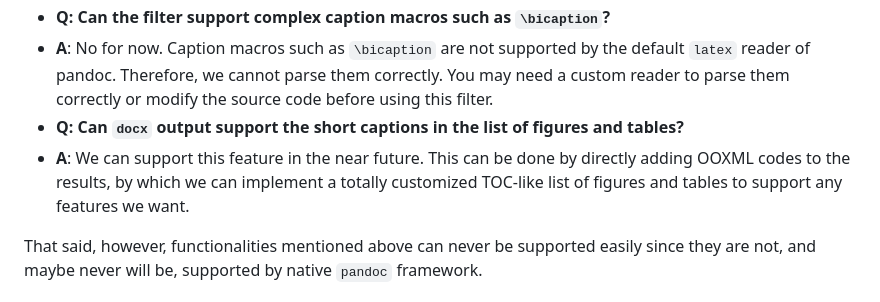
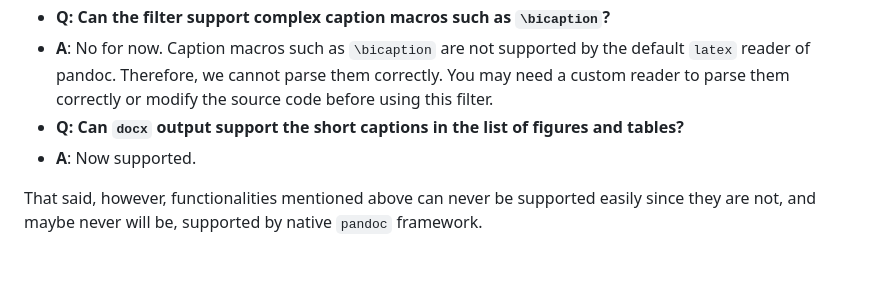
Before and after one commit to fncokg/pandoc-tex-numbering, a Markdown page: README.md, the part around one of its changes. GitHub-like rendering; blank space fills up the shorter version.

Commit message:
update readme faq

```diff
--- a/README.md
+++ b/README.md
@@ -289,7 +289,7 @@ In `oxml.py`, I added a built-in framework to support high-level OOXML operation
 - **Q: Can the filter support complex caption macros such as `\bicaption`?**
 - **A**: No for now. Caption macros such as `\bicaption` are not supported by the default `latex` reader of pandoc. Therefore, we cannot parse them correctly. You may need a custom reader to parse them correctly or modify the source code before using this filter.
 - **Q: Can `docx` output support the short captions in the list of figures and tables?**
-- **A**: We can support this feature in the near future. This can be done by directly adding OOXML codes to the results, by which we can implement a totally customized TOC-like list of figures and tables to support any features we want.
+- **A**: Now supported.
 
 That said, however, functionalities mentioned above can never be supported easily since they are not, and maybe never will be, supported by native `pandoc` framework.
 
```
Also changed, not shown: other parts of README.md (+1 -1 lines).
